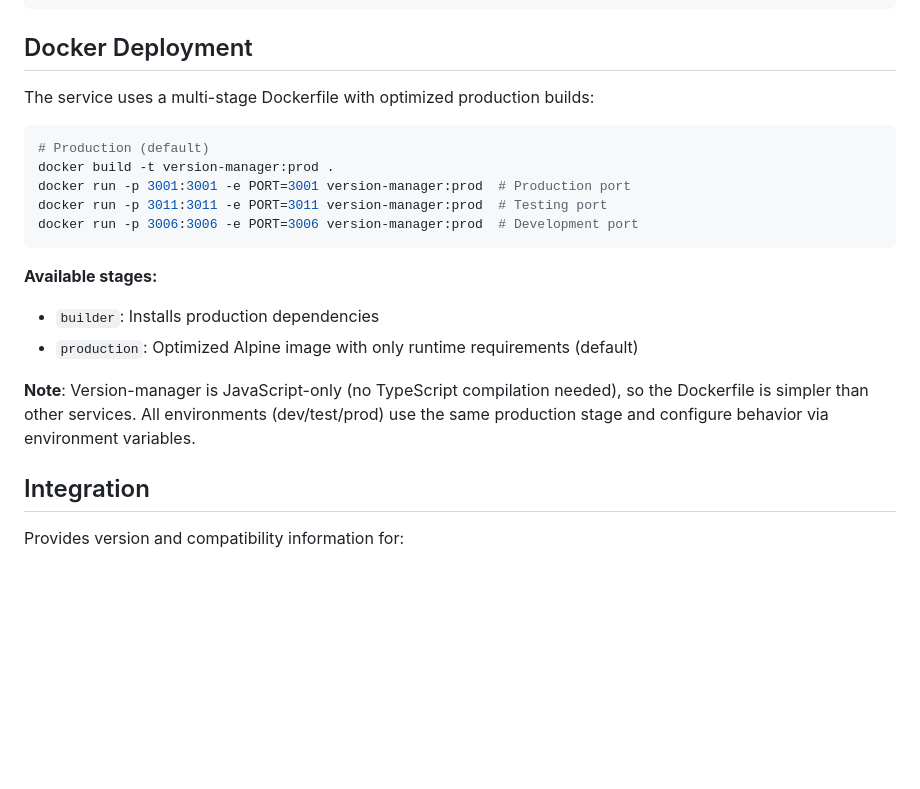
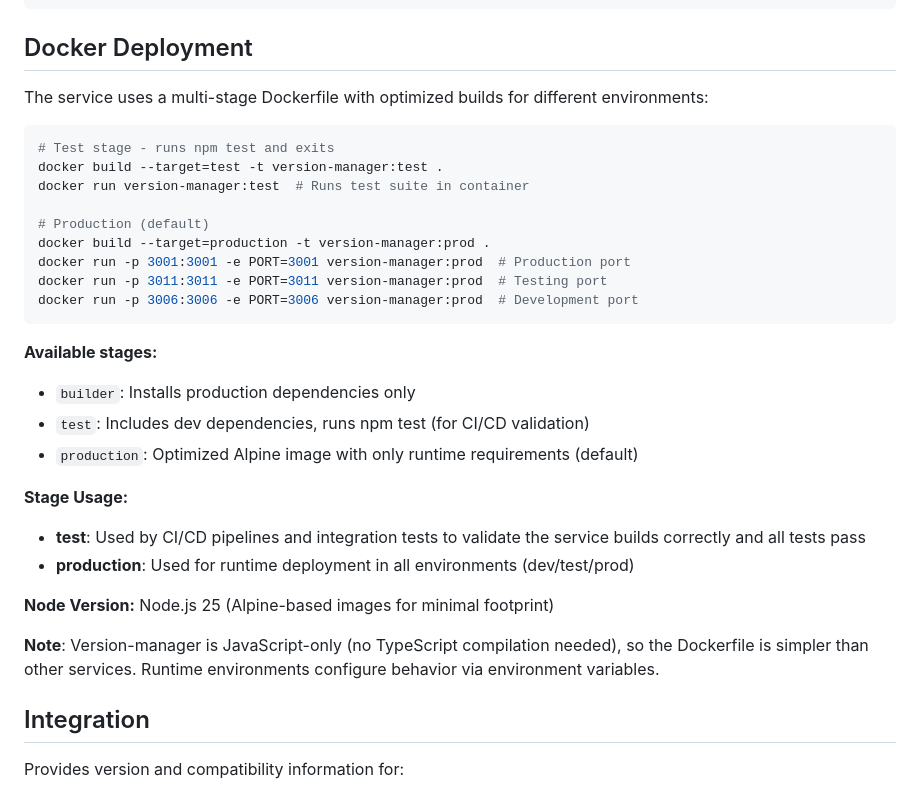
Before and after one commit to rpgoldberg/version-manager, a Markdown page: README.md, the part around the change. Rendered like a GitHub page; blank space fills up the shorter version.

Commit message:
Document Docker test stage and Node 25 in README

````diff
--- a/README.md
+++ b/README.md
@@ -178,21 +178,32 @@ npm test
 
 ## Docker Deployment
 
-The service uses a multi-stage Dockerfile with optimized production builds:
+The service uses a multi-stage Dockerfile with optimized builds for different environments:
 
 ```bash
+# Test stage - runs npm test and exits
+docker build --target=test -t version-manager:test .
+docker run version-manager:test  # Runs test suite in container
+
 # Production (default)
-docker build -t version-manager:prod .
+docker build --target=production -t version-manager:prod .
 docker run -p 3001:3001 -e PORT=3001 version-manager:prod  # Production port
 docker run -p 3011:3011 -e PORT=3011 version-manager:prod  # Testing port
 docker run -p 3006:3006 -e PORT=3006 version-manager:prod  # Development port
 ```
 
 **Available stages:**
-- `builder`: Installs production dependencies
+- `builder`: Installs production dependencies only
+- `test`: Includes dev dependencies, runs npm test (for CI/CD validation)
 - `production`: Optimized Alpine image with only runtime requirements (default)
 
-**Note**: Version-manager is JavaScript-only (no TypeScript compilation needed), so the Dockerfile is simpler than other services. All environments (dev/test/prod) use the same production stage and configure behavior via environment variables.
+**Stage Usage:**
+- **test**: Used by CI/CD pipelines and integration tests to validate the service builds correctly and all tests pass
+- **production**: Used for runtime deployment in all environments (dev/test/prod)
+
+**Node Version:** Node.js 25 (Alpine-based images for minimal footprint)
+
+**Note**: Version-manager is JavaScript-only (no TypeScript compilation needed), so the Dockerfile is simpler than other services. Runtime environments configure behavior via environment variables.
 
 ## Integration
 
````
